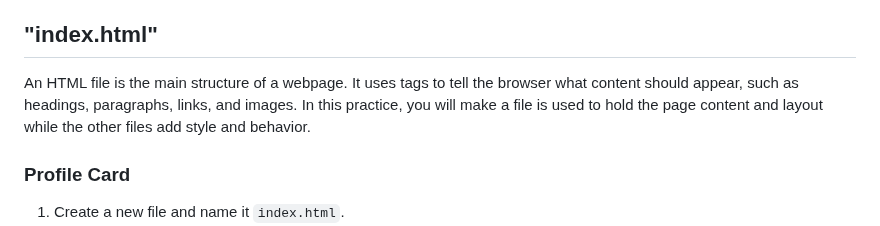
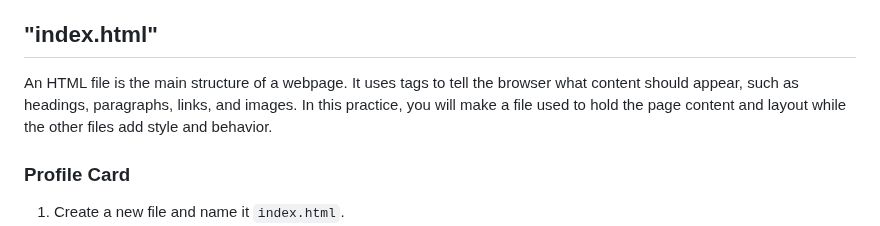
Before and after one commit to Innovators-for-Purpose/iFp-CS-Summer-Learning, a Markdown page: README.md, the part around the change. Drawn GitHub-style.

```diff
--- a/README.md
+++ b/README.md
@@ -32,7 +32,7 @@ There will be tips and definitions here to guide you and reference back if you f
 
 ## "index.html"
 
-An HTML file is the main structure of a webpage. It uses tags to tell the browser what content should appear, such as headings, paragraphs, links, and images. In this practice, you will make a file is used to hold the page content and layout while the other files add style and behavior.
+An HTML file is the main structure of a webpage. It uses tags to tell the browser what content should appear, such as headings, paragraphs, links, and images. In this practice, you will make a file used to hold the page content and layout while the other files add style and behavior.
 
 
 
```
